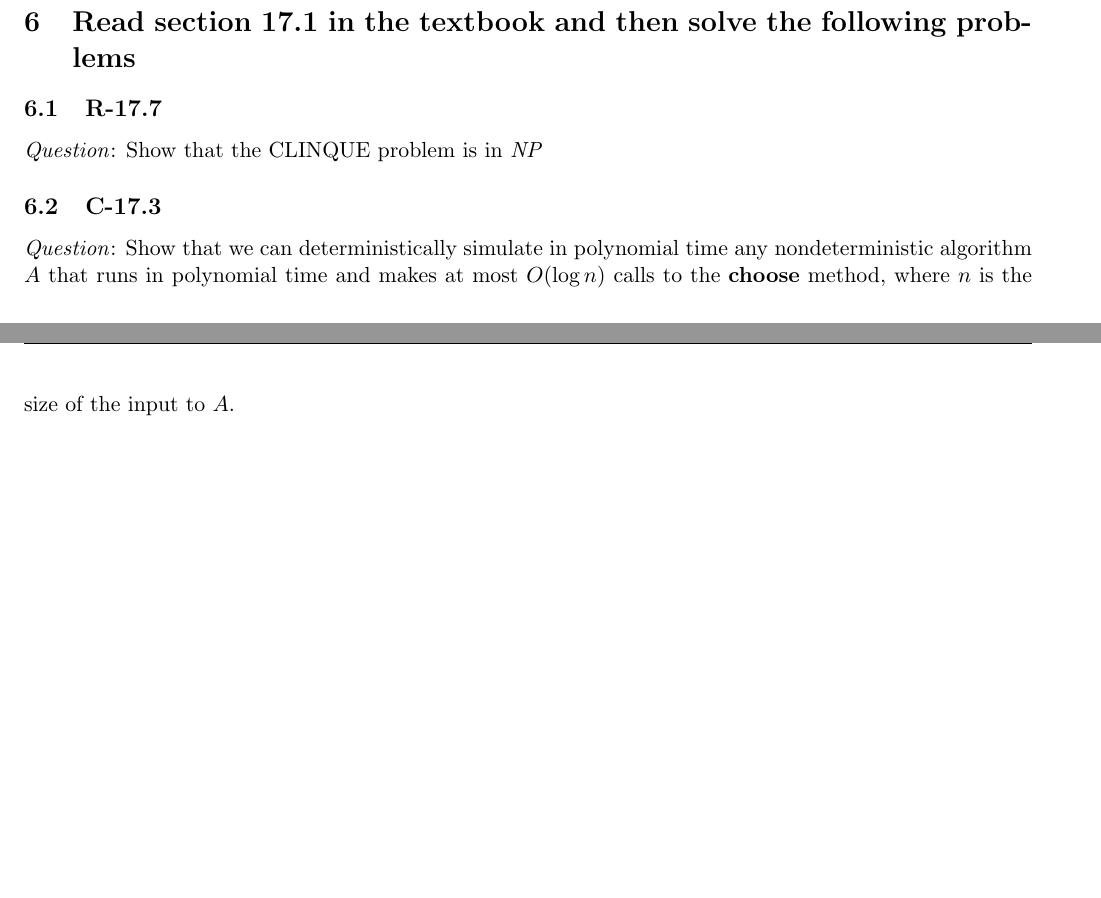
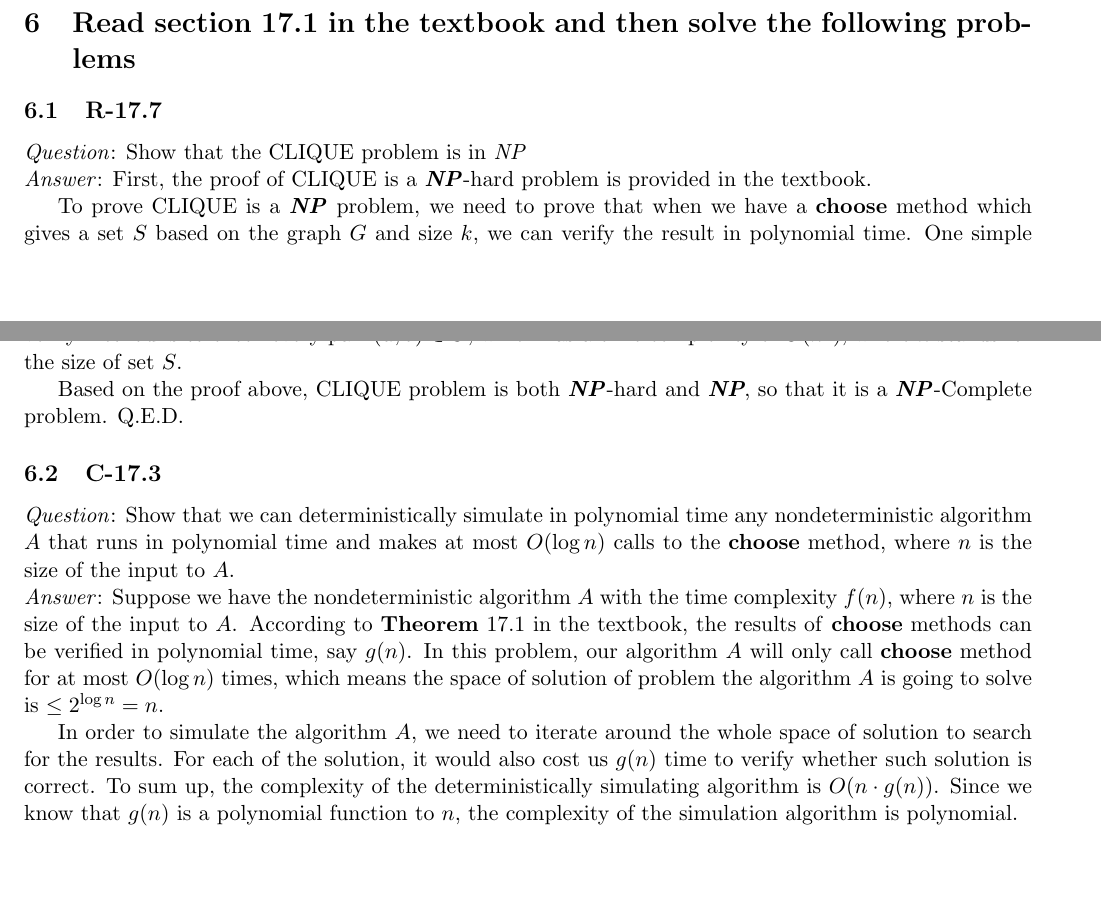
Before and after one commit to Frank-MI/EECS340_HW, a LaTeX problem sheet (Homework2/Homework2.tex): two parts of pages 3 and 4 of 4, joined at a grey line, cut so that both start at the same text. Compiled offline with pdfLaTeX.

Commit message:
Complete HW2

```diff
--- a/Homework2/Homework2.tex
+++ b/Homework2/Homework2.tex
@@ -148,8 +148,19 @@
 	\end{algorithmic}
 \section{Read section 17.1 in the textbook and then solve the following problems}
 \subsection{R-17.7}
-	\emph{Question}: Show that the CLINQUE problem is in \emph{NP}
+	\emph{Question}: Show that the CLIQUE problem is in \emph{NP}
 
+\noindent
+	\emph{Answer}: First, the proof of CLIQUE is a \emph{\textbf{NP}}-hard problem is provided in the textbook.
+
+	To prove CLIQUE is a \emph{\textbf{NP}} problem, we need to prove that when we have a \textbf{choose} method which gives a set $S$ based on the graph $G$ and size $k$, we can verify the result in polynomial time. One simple verify method is to check every pair $(u,v)\in G$, which has a time complexity of $O(n^2)$, where $n$ stands for the size of set $S$.
+
+	Based on the proof above, CLIQUE problem is both \emph{\textbf{NP}}-hard and \emph{\textbf{NP}}, so that it is a \emph{\textbf{NP}}-Complete problem. Q.E.D.
 \subsection{C-17.3}
 	\emph{Question}: Show that we can deterministically simulate in polynomial time any nondeterministic algorithm $A$ that runs in polynomial time and makes at most $O(\log n)$ calls to the \textbf{choose} method, where $n$ is the size of the input to $A$.
+
+\noindent
+	\emph{Answer}: Suppose we have the nondeterministic algorithm $A$ with the time complexity $f(n)$, where $n$ is the size of the input to $A$. According to \textbf{Theorem} 17.1 in the textbook, the results of \textbf{choose} methods can be verified in polynomial time, say $g(n)$. In this problem, our algorithm $A$ will only call \textbf{choose} method for at most $O(\log n)$ times, which means the space of solution of problem the algorithm $A$ is going to solve is $\leq 2^{\log n}=n$.
+
+	In order to simulate the algorithm $A$, we need to iterate around the whole space of solution to search for the results. For each of the solution, it would also cost us $g(n)$ time to verify whether such solution is correct. To sum up, the complexity of the deterministically simulating algorithm is $O(n\cdot g(n))$. Since we know that $g(n)$ is a polynomial function to $n$, the complexity of the simulation algorithm is polynomial.
 \end{document}
```
Also changed, not shown: Homework2/Homework2.pdf, 3 other files.
